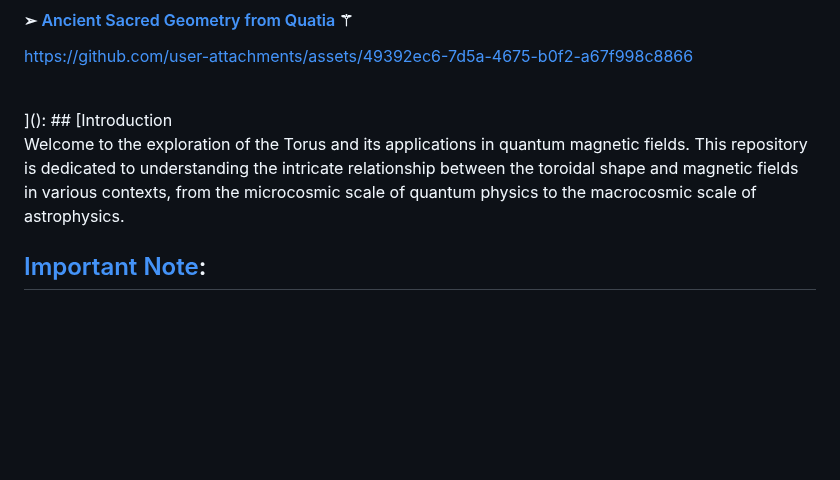
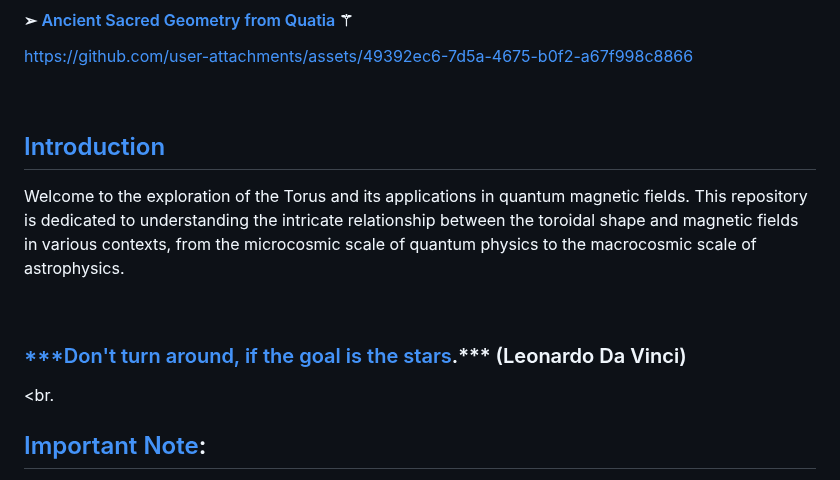
Before and after one commit to Quantum-Software-Development/Torus-Quantum-Magnetic-Field, a Markdown page: README.md, the part around the change. Drawn GitHub-style; blank space fills up the shorter version.

Commit message:
Update README.md
Signed-off-by: Fabiana 🚀  Campanari <113218619+FabianaCampanari@users.noreply.github.com>

```diff
--- a/README.md
+++ b/README.md
@@ -97,11 +97,17 @@ https://github.com/user-attachments/assets/97c545cc-6a4c-457d-8f78-1d44363a58e6
 https://github.com/user-attachments/assets/49392ec6-7d5a-4675-b0f2-a67f998c8866
 
 <br>
-]():
-## [Introduction
+
+
+## [Introduction]()
 
 Welcome to the exploration of the Torus and its applications in quantum magnetic fields. This repository is dedicated to understanding the intricate relationship between the toroidal shape and magnetic fields in various contexts, from the microcosmic scale of quantum physics to the macrocosmic scale of astrophysics.
 
+<br>
+
+### [***Don't turn around, if the goal is the stars]().*** (Leonardo Da Vinci)
+
+<br.
 
 ## [Important Note]():
 
```
